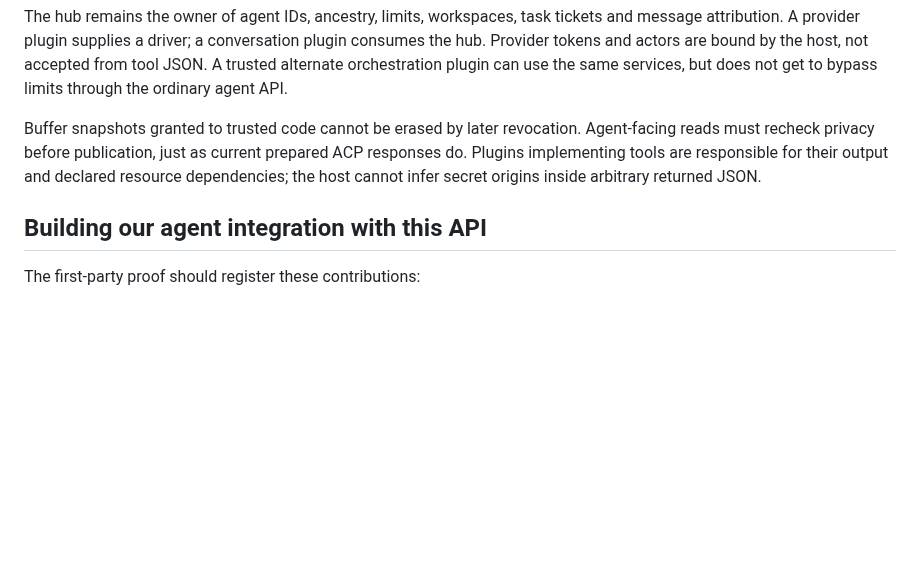
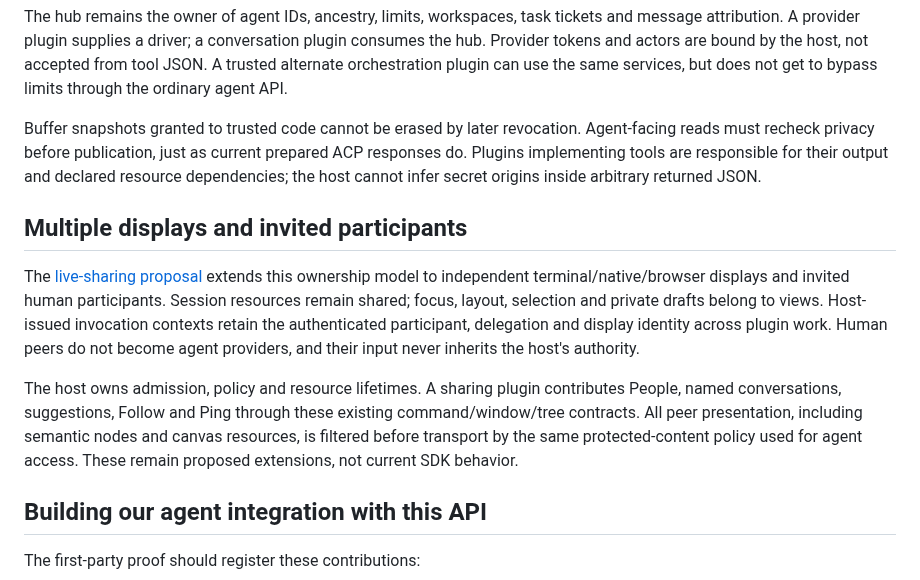
Before and after one commit to ekmett/hide, a Markdown page: docs/design/haskell-plugins.md, the part around the change. GitHub-like rendering; blank space fills up the shorter version.

Commit message:
Design live sharing with attributed participants and independent displays

```diff
--- a/docs/design/haskell-plugins.md
+++ b/docs/design/haskell-plugins.md
@@ -583,6 +583,21 @@ prepared ACP responses do. Plugins implementing tools are responsible for their
 output and declared resource dependencies; the host cannot infer secret origins
 inside arbitrary returned JSON.
 
+## Multiple displays and invited participants
+
+The [live-sharing proposal](live-sharing.md) extends this ownership model to
+independent terminal/native/browser displays and invited human participants.
+Session resources remain shared; focus, layout, selection and private drafts belong
+to views. Host-issued invocation contexts retain the authenticated participant,
+delegation and display identity across plugin work. Human peers do not become
+agent providers, and their input never inherits the host's authority.
+
+The host owns admission, policy and resource lifetimes. A sharing plugin contributes
+People, named conversations, suggestions, Follow and Ping through these existing
+command/window/tree contracts. All peer presentation, including semantic nodes and
+canvas resources, is filtered before transport by the same protected-content policy
+used for agent access. These remain proposed extensions, not current SDK behavior.
+
 ## Building our agent integration with this API
 
 The first-party proof should register these contributions:
```
Also changed, not shown: docs/design/live-sharing.md (added, +395 -0 lines), docs/sessions.md (+7 -0 lines).
